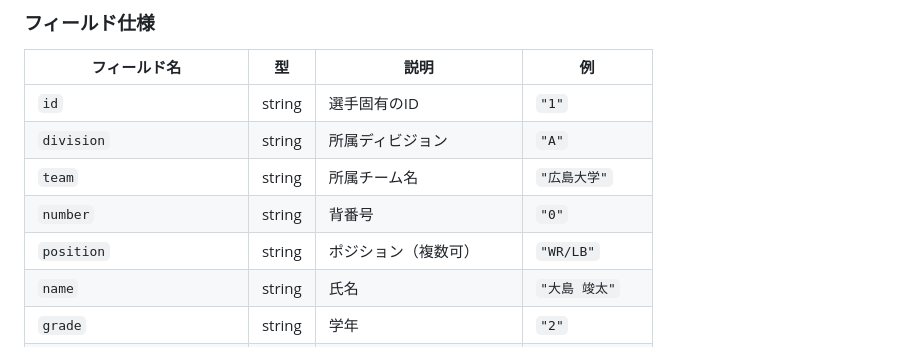
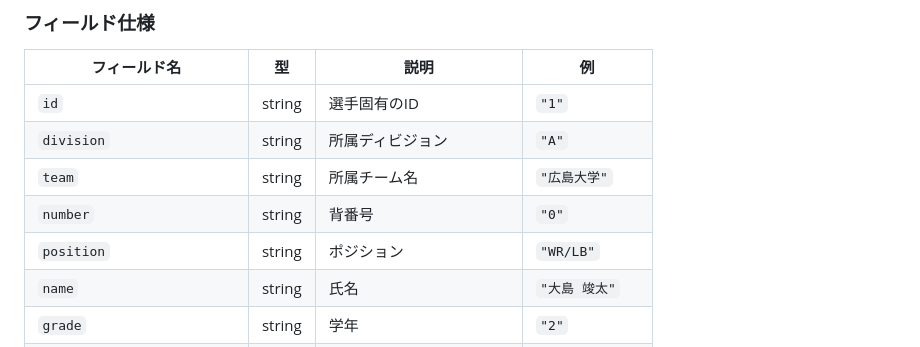
Before and after one commit to tonytani37/football_info, a Markdown page: README.md, the part around the change. Rendered like a GitHub page.

```diff
--- a/README.md
+++ b/README.md
@@ -32,7 +32,7 @@
 | `division`                 | string | 所属ディビジョン     | `"A"`      |
 | `team`                     | string | 所属チーム名       | `"広島大学"`   |
 | `number`                   | string | 背番号          | `"0"`      |
-| `position`                 | string | ポジション（複数可）   | `"WR/LB"`  |
+| `position`                 | string | ポジション   | `"WR/LB"`  |
 | `name`                     | string | 氏名           | `"大島 竣太"`  |
 | `grade`                    | string | 学年           | `"2"`      |
 | `height`                   | string | 身長（cm）       | `"170"`    |
```
